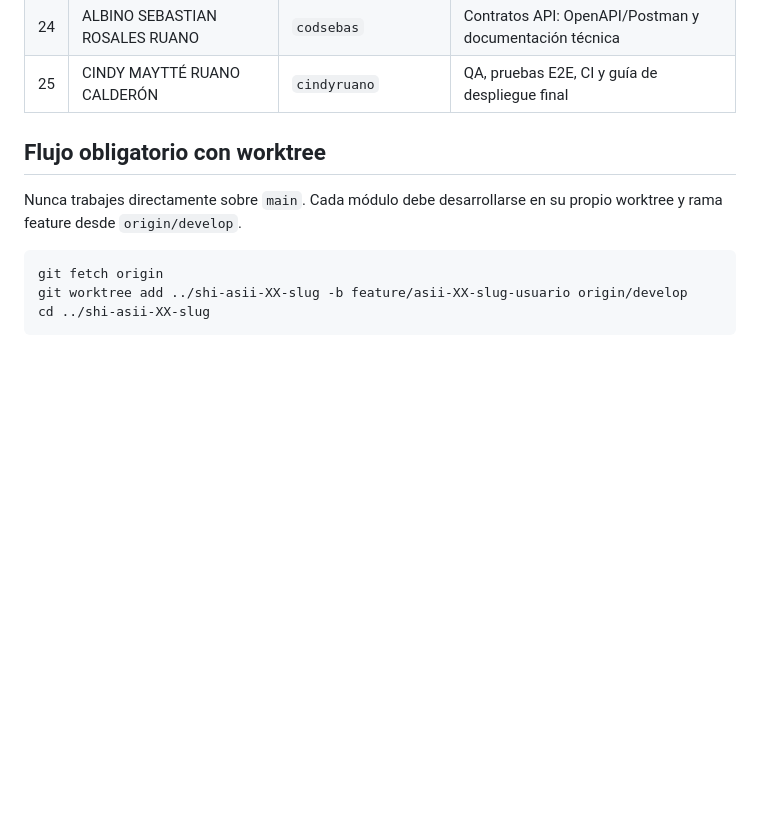
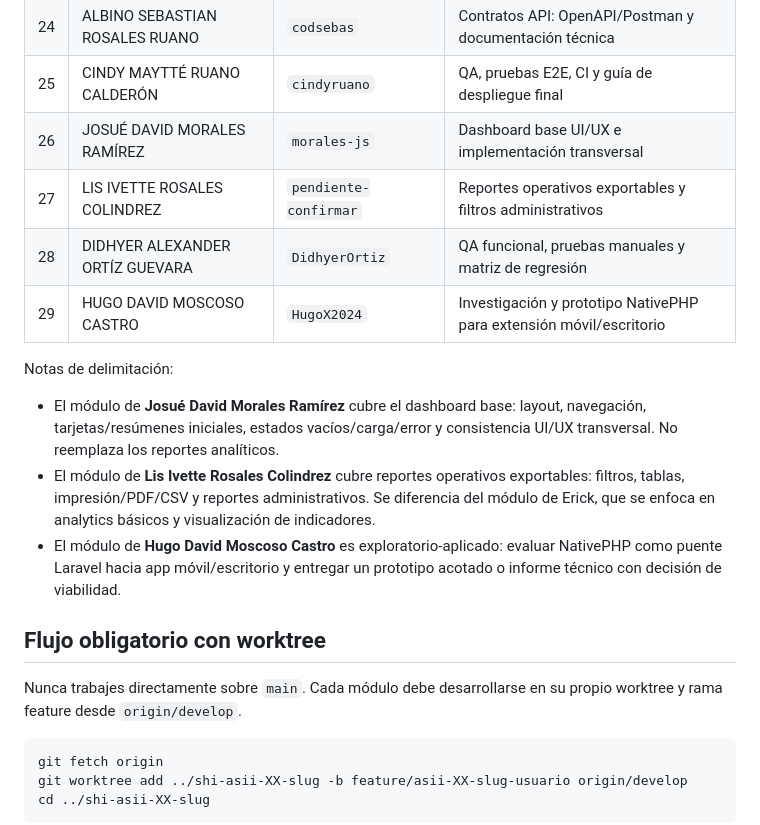
Before and after one commit to billybc/4-shi-medicos-especialidades-disponibilidad, a Markdown page: README.md, the part around the change. Drawn GitHub-style; blank space fills up the shorter version.

Commit message:
docs(readme): add missing ASII student assignments

```diff
--- a/README.md
+++ b/README.md
@@ -57,6 +57,16 @@ Cada estudiante debe construir una capacidad completa del HIS, no una pieza aisl
 | 23 | ERICK ROLANDO RAMAZZINI MURALLES | `ErickRamazzini` | Reportes y analytics básicos |
 | 24 | ALBINO SEBASTIAN ROSALES RUANO | `codsebas` | Contratos API: OpenAPI/Postman y documentación técnica |
 | 25 | CINDY MAYTTÉ RUANO CALDERÓN | `cindyruano` | QA, pruebas E2E, CI y guía de despliegue final |
+| 26 | JOSUÉ DAVID MORALES RAMÍREZ | `morales-js` | Dashboard base UI/UX e implementación transversal |
+| 27 | LIS IVETTE ROSALES COLINDREZ | `pendiente-confirmar` | Reportes operativos exportables y filtros administrativos |
+| 28 | DIDHYER ALEXANDER ORTÍZ GUEVARA | `DidhyerOrtiz` | QA funcional, pruebas manuales y matriz de regresión |
+| 29 | HUGO DAVID MOSCOSO CASTRO | `HugoX2024` | Investigación y prototipo NativePHP para extensión móvil/escritorio |
+
+Notas de delimitación:
+
+- El módulo de **Josué David Morales Ramírez** cubre el dashboard base: layout, navegación, tarjetas/resúmenes iniciales, estados vacíos/carga/error y consistencia UI/UX transversal. No reemplaza los reportes analíticos.
+- El módulo de **Lis Ivette Rosales Colindrez** cubre reportes operativos exportables: filtros, tablas, impresión/PDF/CSV y reportes administrativos. Se diferencia del módulo de Erick, que se enfoca en analytics básicos y visualización de indicadores.
+- El módulo de **Hugo David Moscoso Castro** es exploratorio-aplicado: evaluar NativePHP como puente Laravel hacia app móvil/escritorio y entregar un prototipo acotado o informe técnico con decisión de viabilidad.
 
 ## Flujo obligatorio con worktree
 
```
